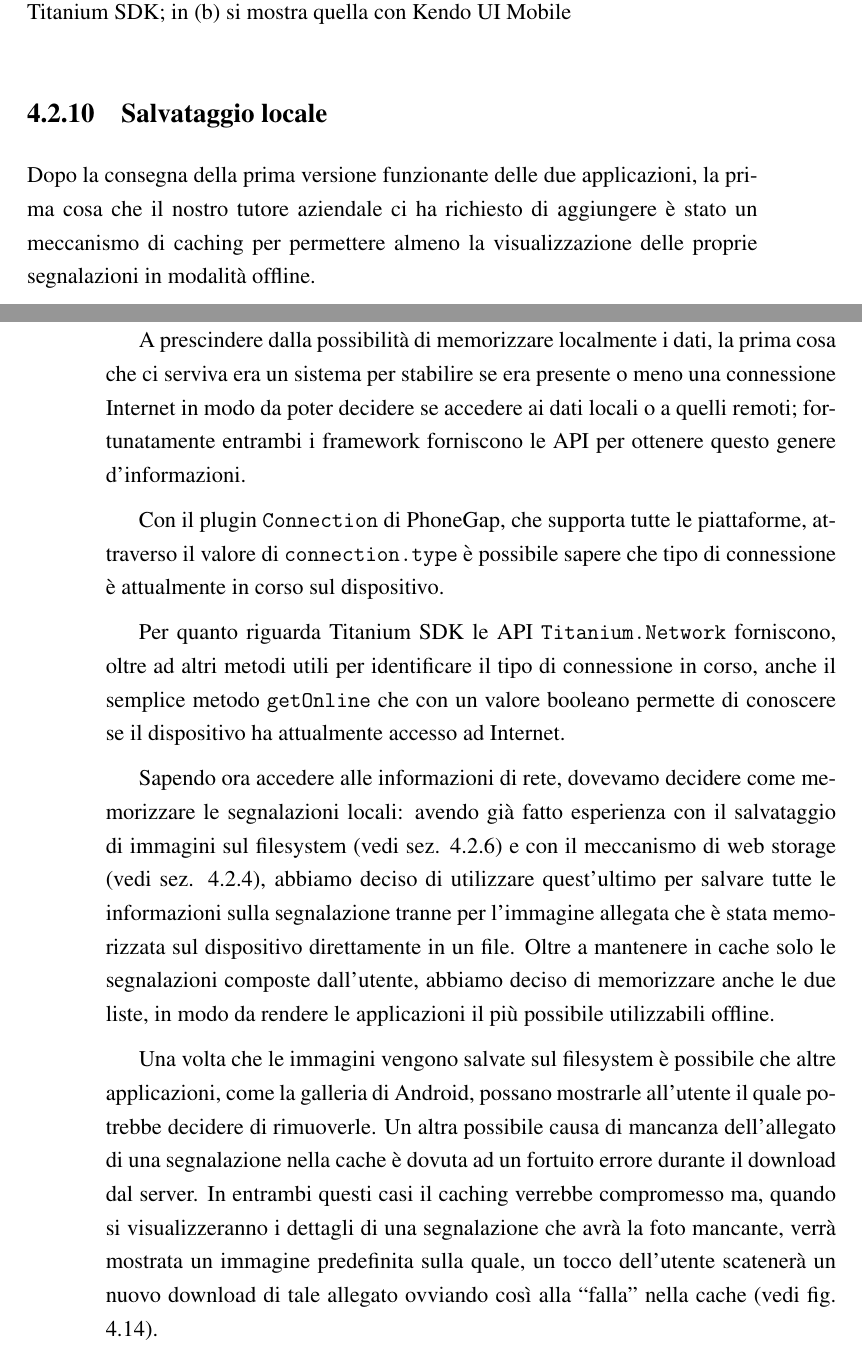
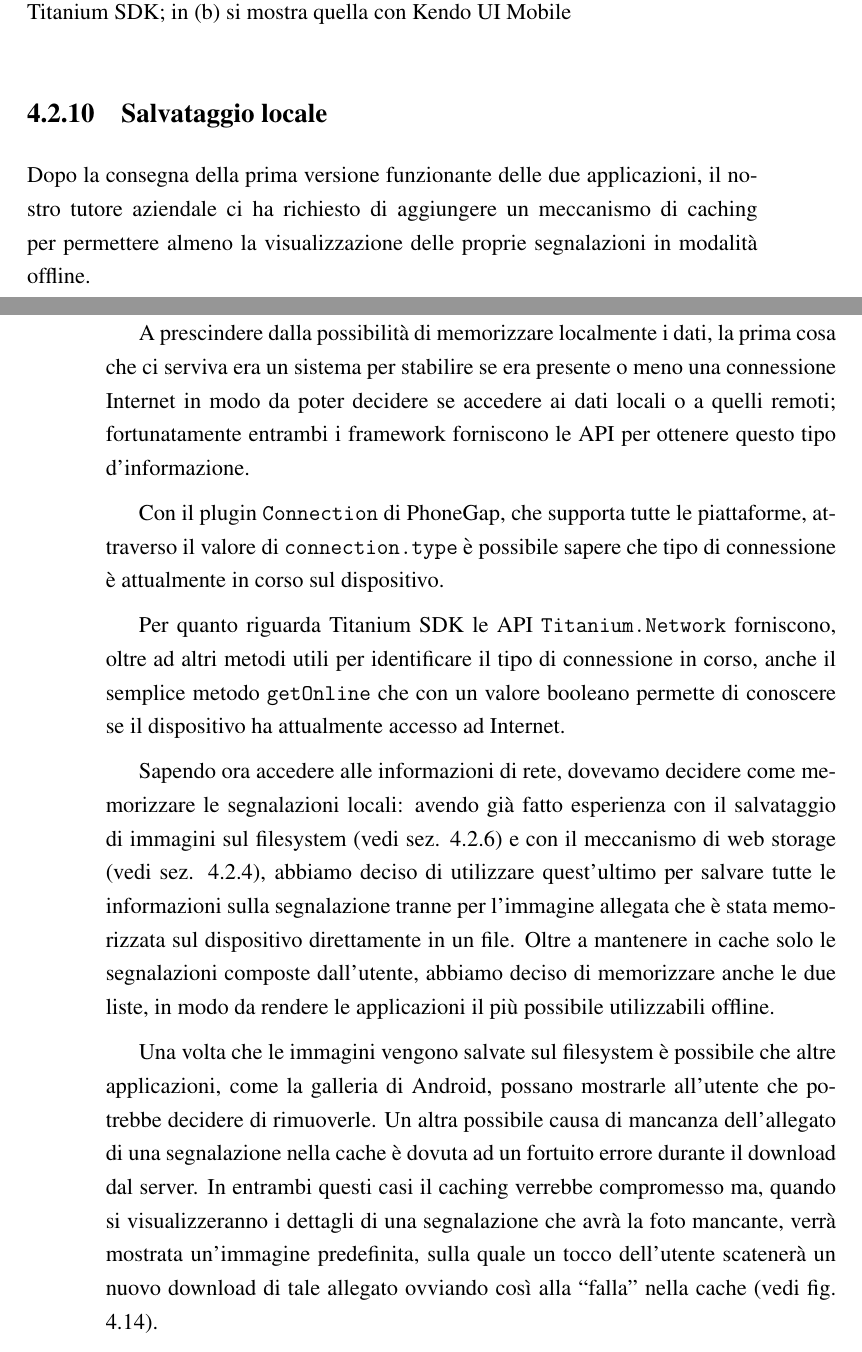
Before and after one commit to mircobe87/tesi-crossplatform, a LaTeX book (tex/tesi.tex, which reads tex/Applicazione.tex): two parts of pages 87 and 88 of 103, joined at a grey line, cut so that both start at the same text. Compiled offline with pdfLaTeX.

Commit message:
revisionato cap APP fino a 'dai dettagli alla mappa' non compreso. rivedere riga 996-999

```diff
--- a/tex/Applicazione.tex
+++ b/tex/Applicazione.tex
@@ -1378,8 +1378,8 @@
         \subsection{Salvataggio locale}
         \label{subsec:caching}
             Dopo la consegna della prima versione funzionante delle due
-            applicazioni, la prima cosa che il nostro tutore aziendale ci ha
-            richiesto di aggiungere è stato un meccanismo di caching per
+            applicazioni, il nostro tutore aziendale ci ha
+            richiesto di aggiungere un meccanismo di caching per
             permettere almeno la visualizzazione delle proprie segnalazioni in
             modalità offline.
 
@@ -1388,7 +1388,7 @@
             presente o meno una connessione Internet in modo da poter
             decidere se accedere ai dati locali o a quelli remoti;
             fortunatamente entrambi i framework forniscono le API per ottenere
-            questo genere d'informazioni.
+            questo tipo d'informazione.
 
             Con il plugin \texttt{Connection} di \pg{}, che supporta tutte le
             piattaforme, attraverso il valore di \texttt{connection.type} è
@@ -1415,13 +1415,13 @@
 
             Una volta che le immagini vengono salvate sul filesys\-tem è
             possibile che altre applicazioni, come la galleria di Android,
-            possano mostrarle all'utente il quale potrebbe decidere di
+            possano mostrarle all'utente che potrebbe decidere di
             rimuoverle. Un altra possibile causa di mancanza dell'allegato di
             una segnalazione nella cache è dovuta ad un fortuito errore durante
             il download dal server. In entrambi questi casi il caching verrebbe
             compromesso ma, quando si visualizzeranno i dettagli di una
-            segnalazione che avrà la foto mancante, verrà mostrata un immagine
-            predefinita sulla quale, un tocco dell'utente scatenerà un nuovo
+            segnalazione che avrà la foto mancante, verrà mostrata un'immagine
+            predefinita, sulla quale un tocco dell'utente scatenerà un nuovo
             download di tale allegato ovviando così alla ``falla'' nella cache
             (vedi fig. \ref{fig:noImages}).
             \begin{figure}[h]
```
